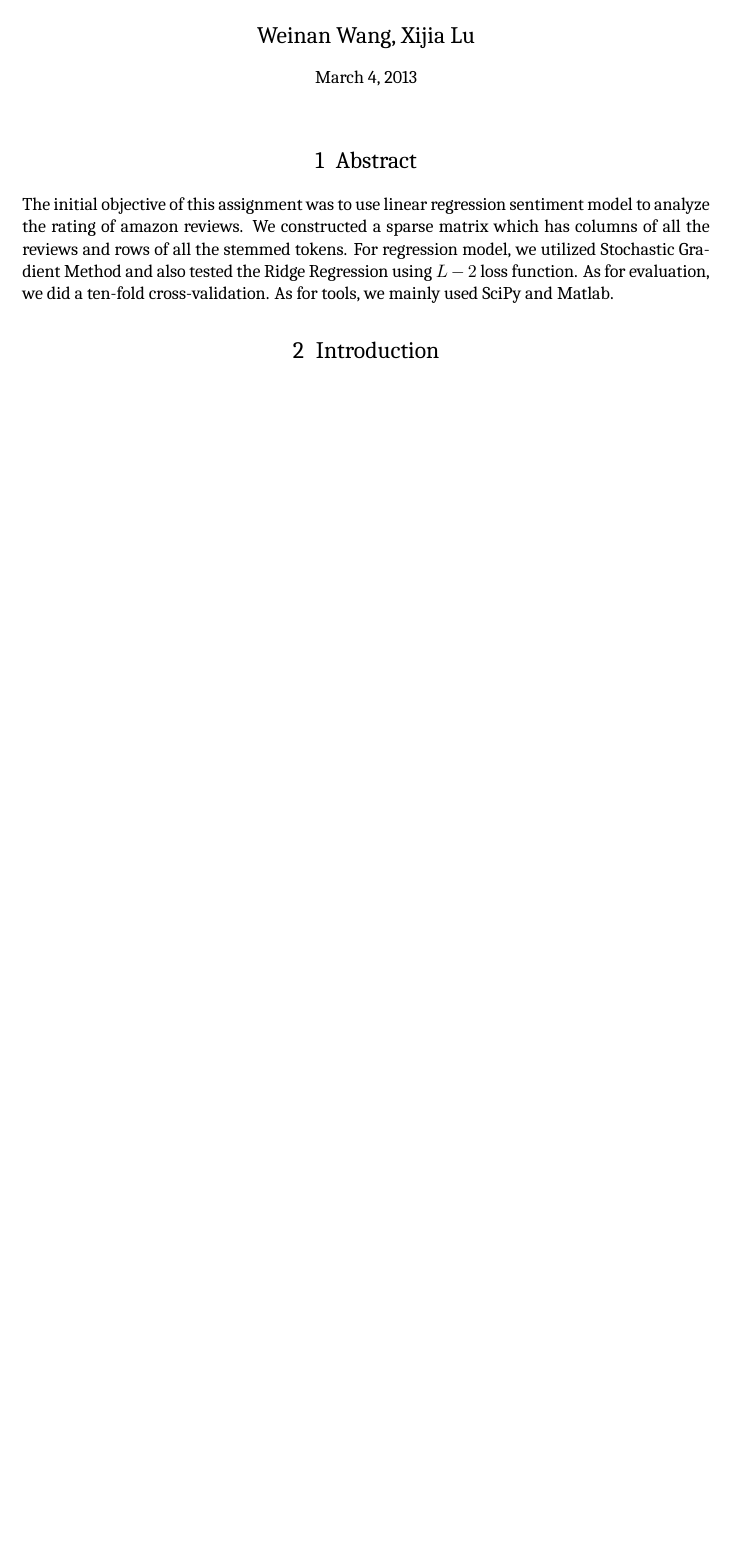
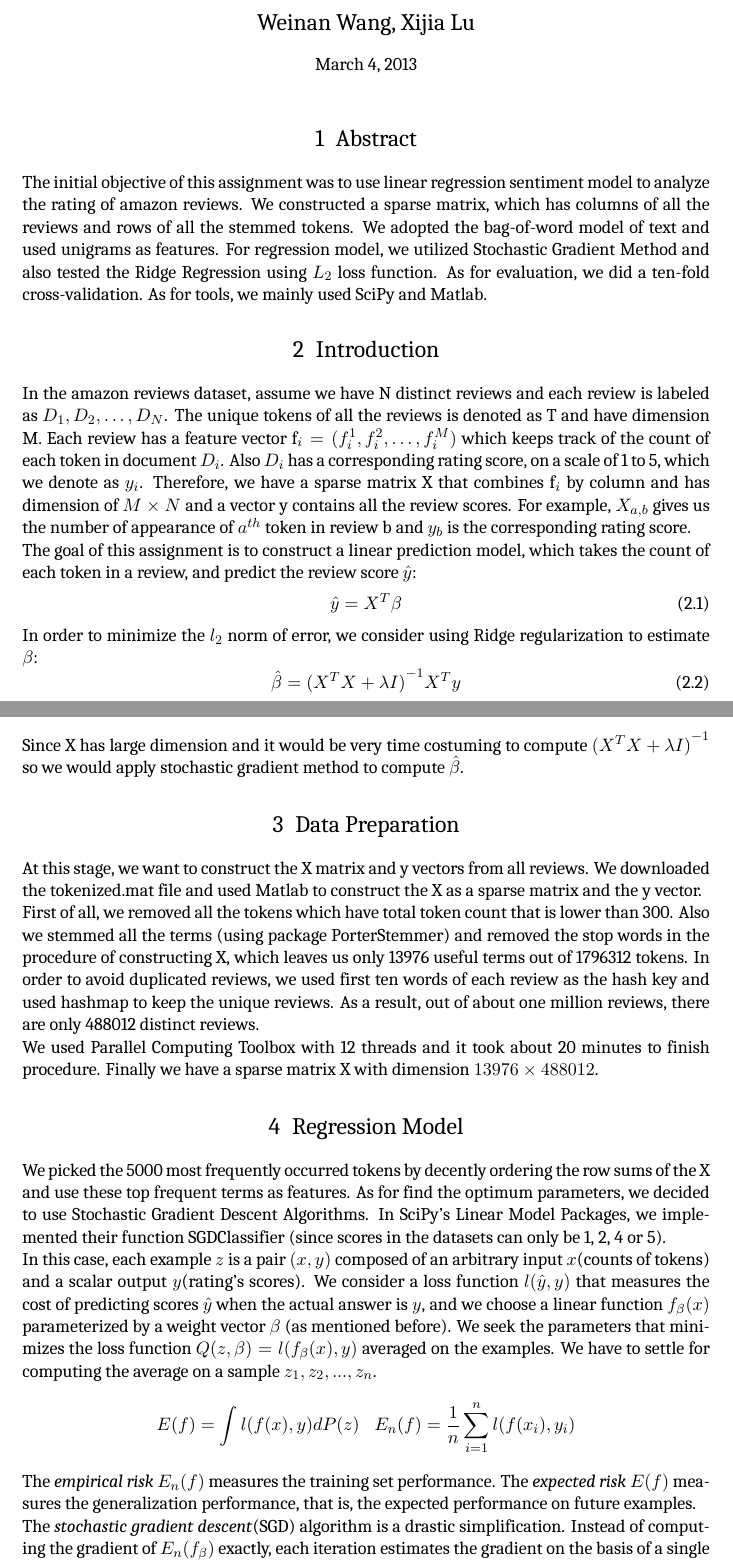
Before and after one commit to wangweinan/cs294-sparse, a LaTeX document (Report.tex): part of the page before the commit and two parts of pages 1 and 2 of 3 after it, the two joined at a grey line, cut so that both start at the same text, the shorter picture padded with empty space. Compiled offline with XeLaTeX; a missing font is replaced by an installed copy or a similar font.

Commit message:
added SGD in report

```diff
--- a/Report.tex
+++ b/Report.tex
@@ -49,7 +49,33 @@
 \def\wl{\par \vspace{\baselineskip}}
 
 \section{Abstract}
-
-The initial objective of this assignment was to use linear regression sentiment model to analyze the rating of amazon reviews. We constructed a sparse matrix which has columns of all the reviews and rows of all the stemmed tokens. For regression model, we utilized Stochastic Gradient Method and also tested the Ridge Regression using \(L-2\) loss function. As for evaluation, we did a ten-fold cross-validation. As for tools, we mainly used SciPy and Matlab.
+The initial objective of this assignment was to use linear regression sentiment model to analyze the rating of amazon reviews. We constructed a sparse matrix, which has columns of all the reviews and rows of all the stemmed tokens. We adopted the bag-of-word model of text and used unigrams as features. For regression model, we utilized Stochastic Gradient Method and also tested the Ridge Regression using \(L_{2}\) loss function. As for evaluation, we did a ten-fold cross-validation. As for tools, we mainly used SciPy and Matlab.
 
 \section{Introduction}
+In the amazon reviews dataset, assume we have N distinct reviews and each review is labeled as $D_{1}, D_{2}, \ldots , D_{N}$. The unique tokens of all the reviews is denoted as T and have dimension M. Each review has a feature vector $\mathrm{f}_{i} = (f^{1}_{i}, f^{2}_{i}, \ldots , f^{M}_{i})$ which keeps track of the count of each token in document $D_{i}$. Also $D_{i}$ has a corresponding rating score, on a scale of 1 to 5, which we denote as $y_{i}$. Therefore, we have a sparse matrix X that combines $\mathrm{f}_{i}$ by column and has dimension of $M \times N$ and a vector y contains all the review scores. For example, $X_{a,b}$ gives us the number of appearance of $a^{th}$ token in review b and $y_{b}$ is the corresponding rating score.
+
+The goal of this assignment is to construct a linear prediction model, which takes the count of each token in a review, and predict the review score $\hat{y}$:
+\begin{equation}
+ \hat{y} = X^{T}\beta
+ \end{equation}
+ In order to minimize the $l_{2}$ norm of error, we consider using Ridge regularization to estimate $\beta$:
+\begin{equation}
+\hat{\beta} = {(X^{T}X+\lambda I)}^{-1}X^{T}y
+\end{equation}
+Since X has large dimension and it would be very time costuming to compute ${(X^{T}X+\lambda I)}^{-1}$ so we would apply stochastic gradient method to compute $\hat{\beta}$.
+
+\section{Data Preparation}
+At this stage, we want to construct the X matrix and y vectors from all reviews. We downloaded the tokenized.mat file and used Matlab to construct the X as a sparse matrix and the y vector.
+
+First of all, we removed all the tokens which have total token count that is lower than 300. Also we stemmed all the terms (using package PorterStemmer) and removed the stop words in the procedure of constructing X, which leaves us only 13976 useful terms out of 1796312 tokens. In order to avoid duplicated reviews, we used first ten words of each review as the hash key and used hashmap to keep the unique reviews. As a result, out of about one million reviews, there are only 488012 distinct reviews.
+
+
+We used Parallel Computing Toolbox with 12 threads and it took about 20 minutes to finish procedure.  Finally we have a sparse matrix X with dimension $13976 \times 488012$.
+
+\section{Regression Model}
+We picked the 5000 most frequently occurred tokens by decently ordering the row sums of the X and use these top frequent terms as features. As for find the optimum parameters, we decided to use Stochastic Gradient Descent Algorithms. In SciPy's Linear Model Packages, we implemented their function SGDClassifier (since scores in the datasets can only be 1, 2, 4 or 5).\\
+In this case, each example \(z\) is a pair \((x,y)\) composed of an arbitrary input \(x\)(counts of tokens) and a scalar output \(y\)(rating's scores). We consider a loss function \(l(\hat{y},y)\) that measures the cost of predicting scores \(\hat{y}\) when the actual answer is \(y\), and we choose a linear function \(f_{\beta}(x)\) parameterized by a weight vector \(\beta\) (as mentioned before). We seek the parameters that minimizes the loss function \(Q(z,\beta) = l(f_{\beta}(x),y)\) averaged on the examples. We have to settle for computing the average on a sample \(z_{1},z_{2},...,z_{n}\).
+\[E(f) = \int l(f(x),y)dP(z)\;\;\;E_{n}(f) = \frac{1}{n}\sum_{i=1}^{n} l(f(x_i),y_i)\]
+The \textsl{empirical risk} \(E_n(f)\) measures the training set performance. The \textsl{expected risk} \(E(f)\) measures the generalization performance, that is, the expected performance on future examples.\\
+The \textsl{stochastic gradient descent}(SGD) algorithm is a drastic simplification. Instead of computing the gradient of \(E_{n}(f_{\beta})\) exactly, each iteration estimates the gradient on the basis of a single randomly picked example \(z_t\):
+\[\beta_{t+1} = \beta_{t}  - \gamma_{t}\nabla_{\beta}Q(z_t,\beta_t).\]
```
Also changed, not shown: Report.tex (38 more changed lines).
